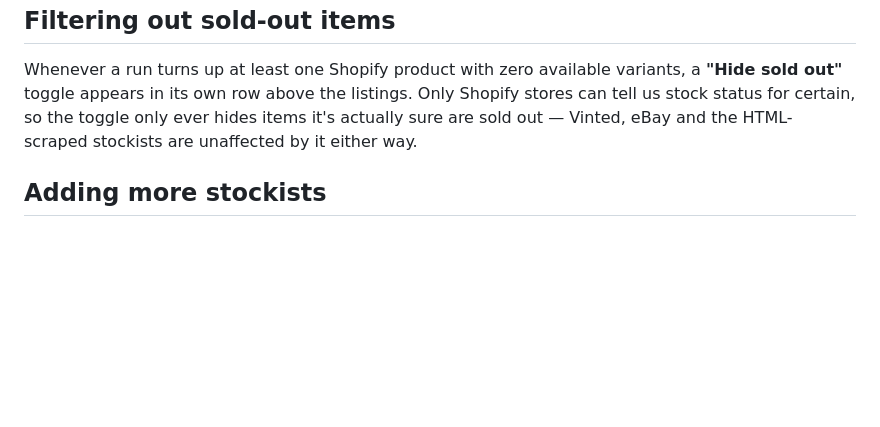
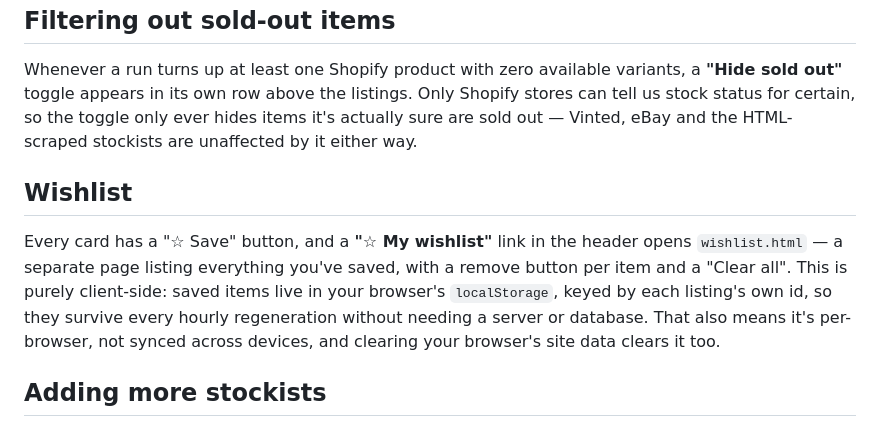
Before and after one commit to mwebb40/Drakes-tracker, a Markdown page: README.md, the part around the change. Drawn GitHub-style; blank space fills up the shorter version.

Commit message:
Document the wishlist feature in the README
Co-Authored-By: Claude Sonnet 5 <noreply@anthropic.com>
Claude-Session: https://claude.ai/code/session_01CT5h9iVtDnPheqcofXEd25

```diff
--- a/README.md
+++ b/README.md
@@ -156,6 +156,17 @@ listings. Only Shopify stores can tell us stock status for certain, so the
 toggle only ever hides items it's actually sure are sold out — Vinted,
 eBay and the HTML-scraped stockists are unaffected by it either way.
 
+## Wishlist
+
+Every card has a "☆ Save" button, and a **"☆ My wishlist"** link in the
+header opens `wishlist.html` — a separate page listing everything you've
+saved, with a remove button per item and a "Clear all". This is purely
+client-side: saved items live in your browser's `localStorage`, keyed by
+each listing's own id, so they survive every hourly regeneration without
+needing a server or database. That also means it's per-browser, not
+synced across devices, and clearing your browser's site data clears it
+too.
+
 ## Adding more stockists
 
 Edit `config.py`. For any Shopify store, find their Drake's collection URL
```
